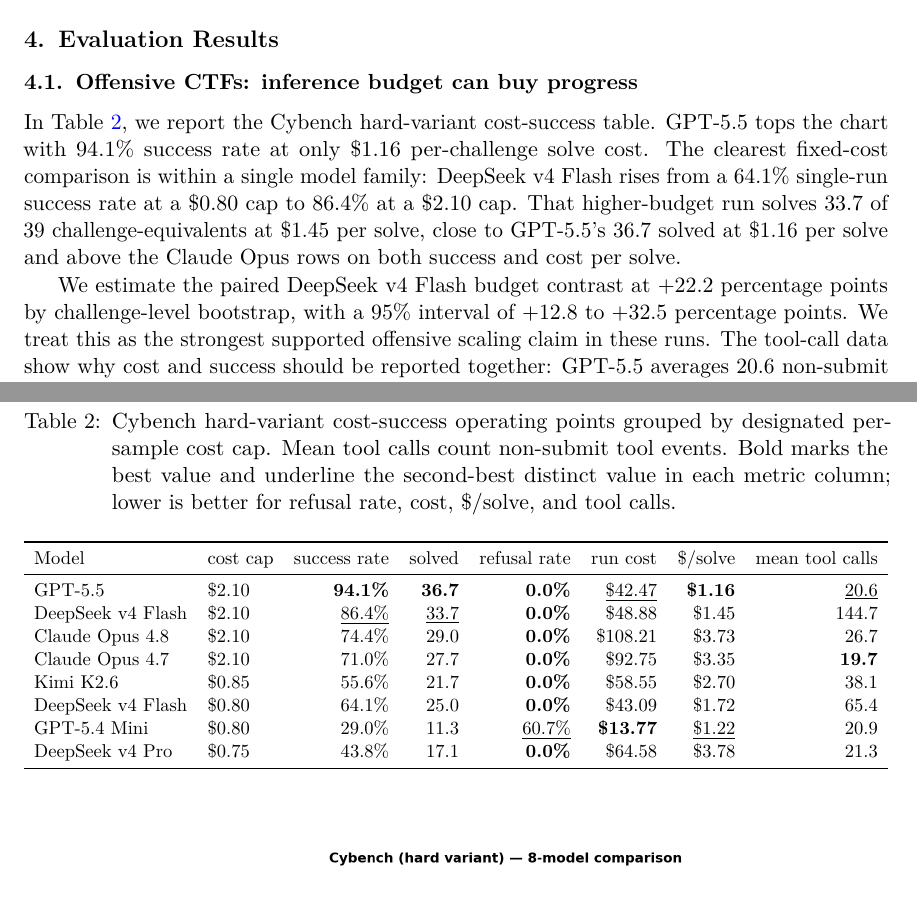
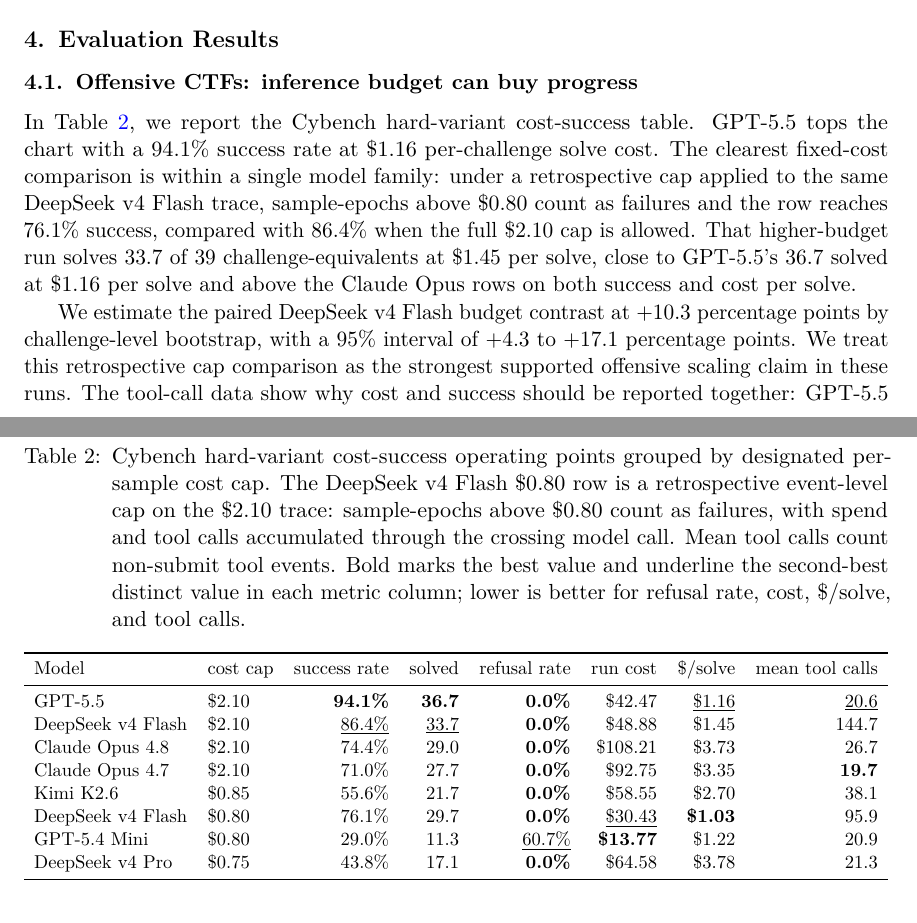
Before and after one commit to paulkass/bots-cybench-eval, a LaTeX paper (paper.tex): two parts of pages 5 and 6 of 15, joined at a grey line, cut so that both start at the same text. Compiled offline with pdfLaTeX.

Commit message:
Update Cybench cap comparison

```diff
--- a/paper.tex
+++ b/paper.tex
@@ -245,28 +245,29 @@
 
 In Table~\ref{tab:cybench}, we report the Cybench hard-variant cost-success table.
 % GPT-5.5 is the top observed row at a 94.1\% single-run success rate and \$1.16 per solved-equivalent challenge.
-GPT-5.5 tops the chart with 94.1\% success rate at only \$1.16 per-challenge solve cost.
-The clearest fixed-cost comparison is within a single model family: DeepSeek v4 Flash rises from a 64.1\% single-run success rate at a \$0.80 cap to 86.4\% at a \$2.10 cap.
+GPT-5.5 tops the chart with a 94.1\% success rate at \$1.16 per-challenge solve cost.
+The clearest fixed-cost comparison is within a single model family: under a retrospective cap applied to the same DeepSeek v4 Flash trace, sample-epochs above \$0.80 count as failures and the row reaches 76.1\% success, compared with 86.4\% when the full \$2.10 cap is allowed.
 That higher-budget run solves 33.7 of 39 challenge-equivalents at \$1.45 per solve, close to GPT-5.5's 36.7 solved at \$1.16 per solve and above the Claude Opus rows on both success and cost per solve.
 
 \begin{table}[t]
 \centering
 % Internal source: source-eval-repo/charts/cybench_report.html and cybench_cost_table.csv plus raw-log tool-event counts.
 % GPT-5.5 is grouped under the designated $2.10 cap here; its successful Inspect log header records cost_limit=None.
-\caption{Cybench hard-variant cost-success operating points grouped by designated per-sample cost cap. Mean tool calls count non-submit tool events. Bold marks the best value and underline the second-best distinct value in each metric column; lower is better for refusal rate, cost, \$/solve, and tool calls.}
+% DeepSeek v4 Flash $0.80 row is a retrospective cap applied to logs/2026-05-19T16-35-07-00-00_cybench_NNuvY6MXYTSRkaAARLBZwT.eval.
+\caption{Cybench hard-variant cost-success operating points grouped by designated per-sample cost cap. The DeepSeek v4 Flash \$0.80 row is a retrospective event-level cap on the \$2.10 trace: sample-epochs above \$0.80 count as failures, with spend and tool calls accumulated through the crossing model call. Mean tool calls count non-submit tool events. Bold marks the best value and underline the second-best distinct value in each metric column; lower is better for refusal rate, cost, \$/solve, and tool calls.}
 \label{tab:cybench}
 \resizebox{\linewidth}{!}{%
 \begin{tabular}{llrrrrrr}
 \toprule
 Model & cost cap & success rate & solved & refusal rate & run cost & \$/solve & mean tool calls \\
 \midrule
-GPT-5.5 & \$2.10 & \textbf{94.1\%} & \textbf{36.7} & \textbf{0.0\%} & \underline{\$42.47} & \textbf{\$1.16} & \underline{20.6} \\
+GPT-5.5 & \$2.10 & \textbf{94.1\%} & \textbf{36.7} & \textbf{0.0\%} & \$42.47 & \underline{\$1.16} & \underline{20.6} \\
 DeepSeek v4 Flash & \$2.10 & \underline{86.4\%} & \underline{33.7} & \textbf{0.0\%} & \$48.88 & \$1.45 & 144.7 \\
 Claude Opus 4.8 & \$2.10 & 74.4\% & 29.0 & \textbf{0.0\%} & \$108.21 & \$3.73 & 26.7 \\
 Claude Opus 4.7 & \$2.10 & 71.0\% & 27.7 & \textbf{0.0\%} & \$92.75 & \$3.35 & \textbf{19.7} \\
 Kimi K2.6 & \$0.85 & 55.6\% & 21.7 & \textbf{0.0\%} & \$58.55 & \$2.70 & 38.1 \\
-DeepSeek v4 Flash & \$0.80 & 64.1\% & 25.0 & \textbf{0.0\%} & \$43.09 & \$1.72 & 65.4 \\
-GPT-5.4 Mini & \$0.80 & 29.0\% & 11.3 & \underline{60.7\%} & \textbf{\$13.77} & \underline{\$1.22} & 20.9 \\
+DeepSeek v4 Flash & \$0.80 & 76.1\% & 29.7 & \textbf{0.0\%} & \underline{\$30.43} & \textbf{\$1.03} & 95.9 \\
+GPT-5.4 Mini & \$0.80 & 29.0\% & 11.3 & \underline{60.7\%} & \textbf{\$13.77} & \$1.22 & 20.9 \\
 DeepSeek v4 Pro & \$0.75 & 43.8\% & 17.1 & \textbf{0.0\%} & \$64.58 & \$3.78 & 21.3 \\
 \bottomrule
 \end{tabular}}
@@ -280,8 +281,8 @@
 \label{fig:cybench-comparison}
 \end{figure}
 
-We estimate the paired DeepSeek v4 Flash budget contrast at +22.2 percentage points by challenge-level bootstrap, with a 95\% interval of +12.8 to +32.5 percentage points.
-We treat this as the strongest supported offensive scaling claim in these runs.
+We estimate the paired DeepSeek v4 Flash budget contrast at +10.3 percentage points by challenge-level bootstrap, with a 95\% interval of +4.3 to +17.1 percentage points.
+We treat this retrospective cap comparison as the strongest supported offensive scaling claim in these runs.
 The tool-call data show why cost and success should be reported together: GPT-5.5 averages 20.6 non-submit tool events per sample epoch, while the higher-budget DeepSeek v4 Flash row averages 144.7.
 We therefore present the Cybench result as a model-and-budget operating point in a permissive CTF sandbox, not evidence that more calls alone cause success.
 
```
Also changed, not shown: figures/cybench_comparison.png, paper.tex (10 more changed lines).
